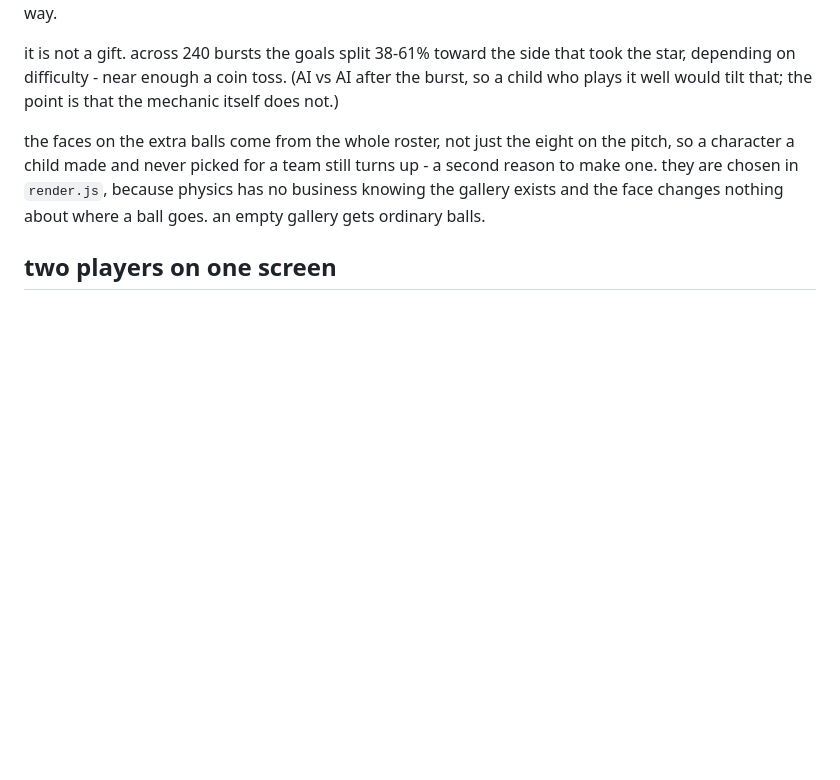
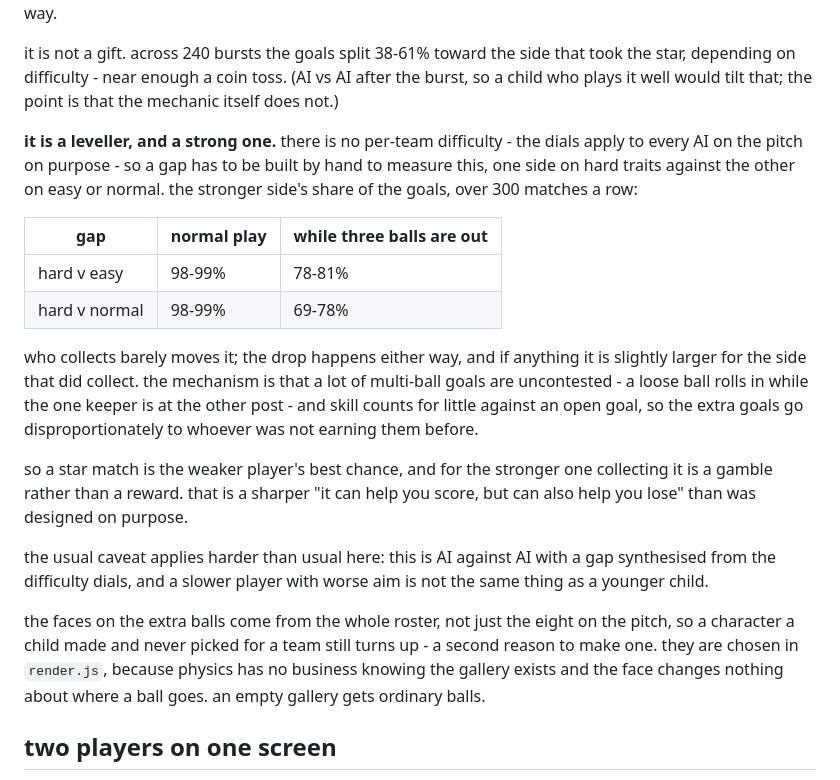
Before and after one commit to alondmnt/you-ball, a Markdown page: docs/design.md, the part around the change. Rendered like a GitHub page; blank space fills up the shorter version.

Commit message:
docs: multi-ball is a leveller
Asked who benefits from a star match. There is no per-team AI level to
benefit - applyDifficulty applies the same multipliers to every AI on the
pitch on purpose - so the gap had to be built by hand, one side on hard traits
against the other on easy or normal, 300 matches a row.

The stronger side takes 98-99% of the goals in ordinary play and 69-81% while
the extras are out. Who collects the star barely moves it. A lot of multi-ball
goals are uncontested, and skill counts for little against an open goal, so
the extra goals go disproportionately to whoever was not earning them.

Which makes a star match the weaker player's best chance, and collecting it a
gamble for the stronger one.

```diff
--- a/docs/design.md
+++ b/docs/design.md
@@ -226,6 +226,30 @@ it is not a gift. across 240 bursts the goals split 38-61% toward the side that
 took the star, depending on difficulty - near enough a coin toss. (AI vs AI after
 the burst, so a child who plays it well would tilt that; the point is that the
 mechanic itself does not.)
+
+**it is a leveller, and a strong one.** there is no per-team difficulty - the
+dials apply to every AI on the pitch on purpose - so a gap has to be built by
+hand to measure this, one side on hard traits against the other on easy or
+normal. the stronger side's share of the goals, over 300 matches a row:
+
+| gap | normal play | while three balls are out |
+|---|---|---|
+| hard v easy | 98-99% | 78-81% |
+| hard v normal | 98-99% | 69-78% |
+
+who collects barely moves it; the drop happens either way, and if anything it is
+slightly larger for the side that did collect. the mechanism is that a lot of
+multi-ball goals are uncontested - a loose ball rolls in while the one keeper is
+at the other post - and skill counts for little against an open goal, so the
+extra goals go disproportionately to whoever was not earning them before.
+
+so a star match is the weaker player's best chance, and for the stronger one
+collecting it is a gamble rather than a reward. that is a sharper "it can help
+you score, but can also help you lose" than was designed on purpose.
+
+the usual caveat applies harder than usual here: this is AI against AI with a
+gap synthesised from the difficulty dials, and a slower player with worse aim is
+not the same thing as a younger child.
 
 the faces on the extra balls come from the whole roster, not just the eight on
 the pitch, so a character a child made and never picked for a team still turns
```
